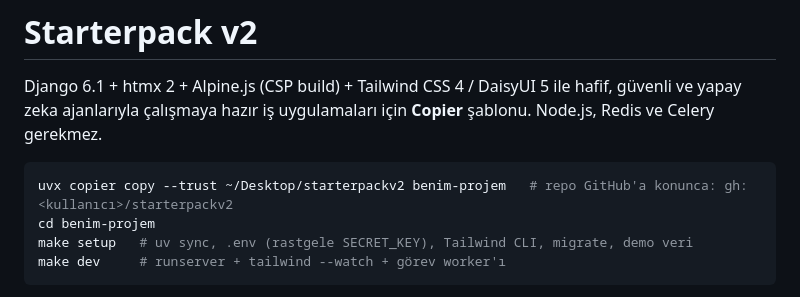
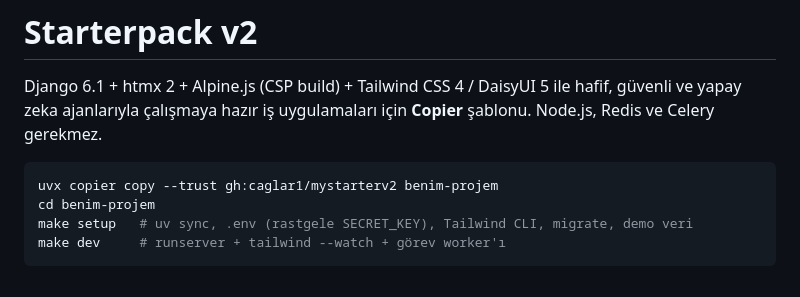
Before and after one commit to caglar1/mystarterv2, a Markdown page: README.md, the part around the change. Rendered like a GitHub page.

Commit message:
docs(readme): kurulum komutunda gerçek GitHub adresi
Co-Authored-By: Claude Opus 5.5 <noreply@anthropic.com>

````diff
--- a/README.md
+++ b/README.md
@@ -4,7 +4,7 @@ Django 6.1 + htmx 2 + Alpine.js (CSP build) + Tailwind CSS 4 / DaisyUI 5 ile haf
 ajanlarıyla çalışmaya hazır iş uygulamaları için **Copier** şablonu. Node.js, Redis ve Celery gerekmez.
 
 ```bash
-uvx copier copy --trust ~/Desktop/starterpackv2 benim-projem   # repo GitHub'a konunca: gh:<kullanıcı>/starterpackv2
+uvx copier copy --trust gh:caglar1/mystarterv2 benim-projem
 cd benim-projem
 make setup   # uv sync, .env (rastgele SECRET_KEY), Tailwind CLI, migrate, demo veri
 make dev     # runserver + tailwind --watch + görev worker'ı
````
